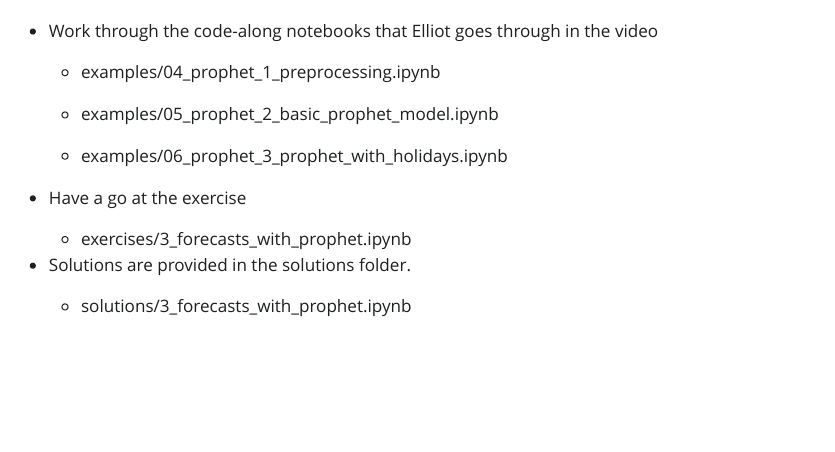
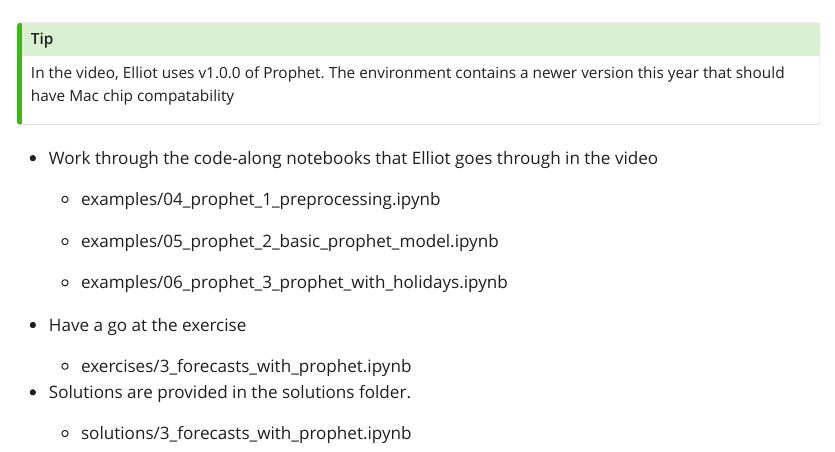
Before and after one commit to hsma-programme/8b_forecasting, a Quarto document (index.qmd): the page in a window 1100 px wide, from 2680 px down. The pictures show the output file index.html that the author committed with the source, opened offline; Quarto's library style sheets are replaced by a plain one without menus; badge pictures from the web are left out.

Commit message:
Add note about newer version of Prophet

```diff
--- a/index.qmd
+++ b/index.qmd
@@ -72,3 +73,6 @@ For all code-along notebooks and exercises, you have several options.
+In the video, Elliot uses v1.0.0 of Prophet. The environment contains a newer version this year that should have Mac chip compatability
+:::
+
 - Work through the code-along notebooks that Elliot goes through in the video
 
     - examples/04_prophet_1_preprocessing.ipynb <a target="_blank" href="https://colab.research.google.com/github/hsma-programme/8b_forecasting/blob/main/examples/04_prophet_1_preprocessing.ipynb">
```
Also changed, not shown: index.html, index.qmd (1 more changed lines).
